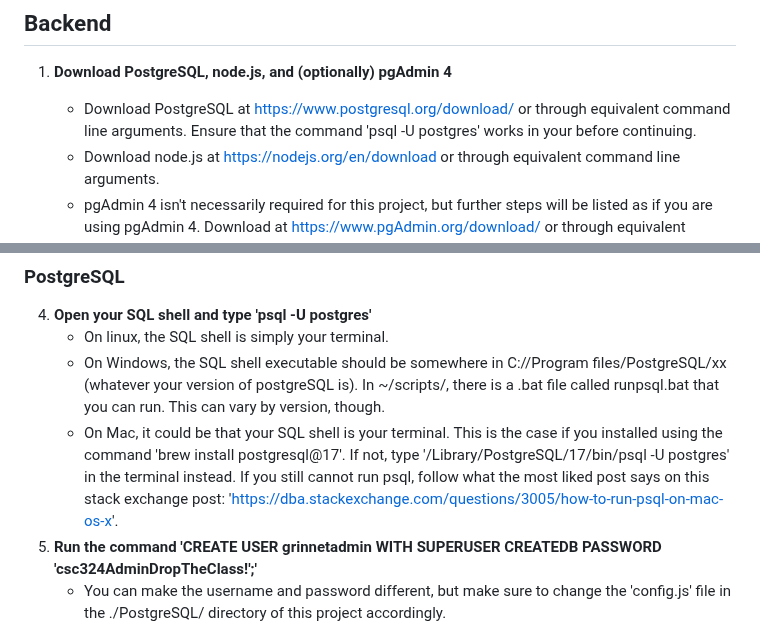
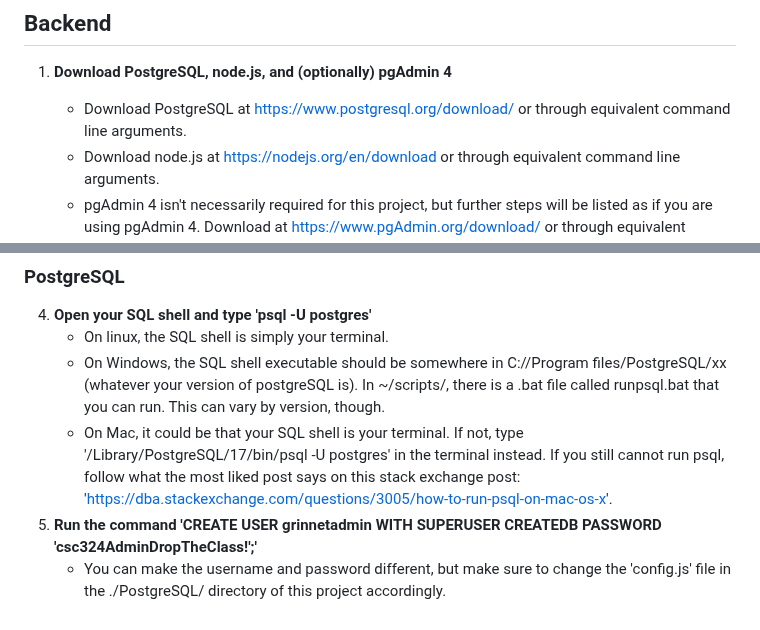
Before and after one commit to deplatt/GrinNet, a Markdown page: README.md, 2 parts joined by grey strips. Rendered like a GitHub page.

Commit message:
Update MAC steps to install postgresql
removed incorrect statement that said that mac users who install using homebrew should just be able to do psql in the terminal.

```diff
--- a/README.md
+++ b/README.md
@@ -45,7 +45,7 @@ https://trello.com/b/oLoye0oC/grinnet
 ## Backend
 
 1. **Download PostgreSQL, node.js, and (optionally) pgAdmin 4**
-   - Download PostgreSQL at https://www.postgresql.org/download/ or through equivalent command line arguments. Ensure that the command 'psql -U postgres' works in your before continuing.
+   - Download PostgreSQL at https://www.postgresql.org/download/ or through equivalent command line arguments.
    - Download node.js at https://nodejs.org/en/download or through equivalent command line arguments.
    - pgAdmin 4 isn't necessarily required for this project, but further steps will be listed as if you are using pgAdmin 4. Download at https://www.pgAdmin.org/download/ or through equivalent command line arguments.
 
@@ -56,7 +56,7 @@ https://trello.com/b/oLoye0oC/grinnet
 4. **Open your SQL shell and type 'psql -U postgres'**
    - On linux, the SQL shell is simply your terminal.
    - On Windows, the SQL shell executable should be somewhere in C://Program files/PostgreSQL/xx (whatever your version of postgreSQL is). In ~/scripts/, there is a .bat file called runpsql.bat that you can run. This can vary by version, though.
-   - On Mac, it could be that your SQL shell is your terminal. This is the case if you installed using the command 'brew install postgresql@17'. If not, type '/Library/PostgreSQL/17/bin/psql -U postgres' in the terminal instead. If you still cannot run psql, follow what the most liked post says on this stack exchange post: 'https://dba.stackexchange.com/questions/3005/how-to-run-psql-on-mac-os-x'.
+   - On Mac, it could be that your SQL shell is your terminal. If not, type '/Library/PostgreSQL/17/bin/psql -U postgres' in the terminal instead. If you still cannot run psql, follow what the most liked post says on this stack exchange post: 'https://dba.stackexchange.com/questions/3005/how-to-run-psql-on-mac-os-x'.
 5. **Run the command 'CREATE USER grinnetadmin WITH SUPERUSER CREATEDB PASSWORD 'csc324AdminDropTheClass!';'**
    - You can make the username and password different, but make sure to change the 'config.js' file in the ./PostgreSQL/ directory of this project accordingly.
 6. **Open pgAdmin, navigate to the dashboard, and press 'Add New Server'.**
```
